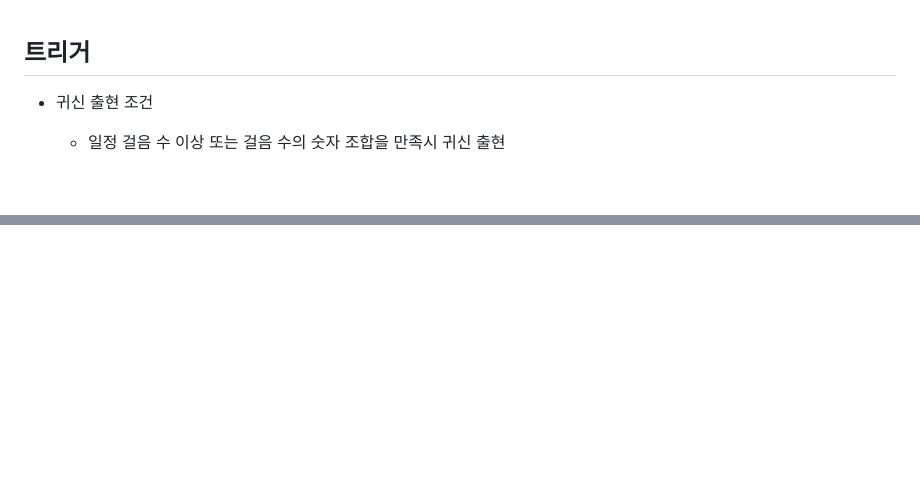
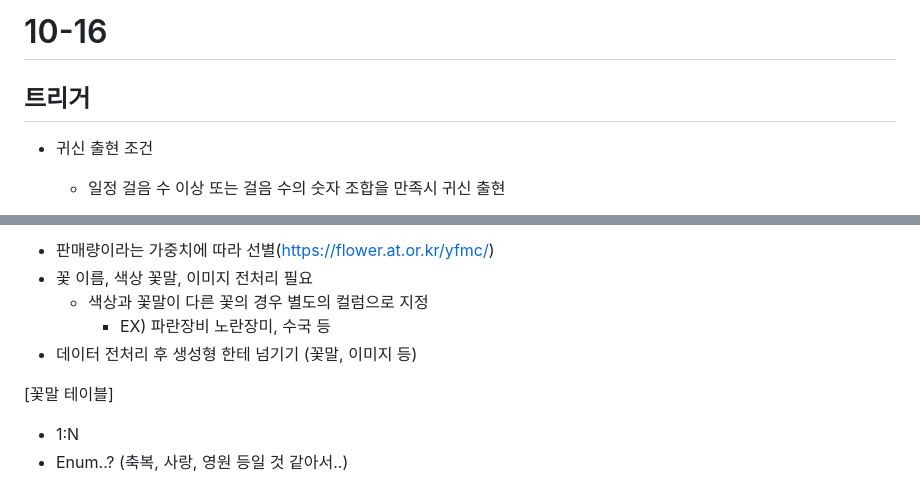
Before and after one commit to Devwooki/Flowerly, a Markdown page: 기획용/김동민/README.md, 2 parts joined by grey strips. Drawn GitHub-style; blank space fills up the shorter version.

```diff
--- a/기획용/김동민/README.md
+++ b/기획용/김동민/README.md
@@ -1,4 +1,4 @@
-
+# 10-16
 ## 트리거
 
 - 귀신 출현 조건
@@ -44,0 +111,10 @@
+- 판매량이라는 가중치에 따라 선별(https://flower.at.or.kr/yfmc/)
+- 꽃 이름, 색상 꽃말, 이미지 전처리 필요
+    - 색상과 꽃말이 다른 꽃의 경우 별도의 컬럼으로 지정
+        - EX) 파란장비 노란장미, 수국 등
+- 데이터 전처리 후 생성형 한테 넘기기 (꽃말, 이미지 등)
+
+[꽃말 테이블]
+
+- 1:N
+- Enum..? (축복, 사랑, 영원 등일 것 같아서..)
```
Also changed, not shown: other parts of 기획용/김동민/README.md (+66 -0 lines).
